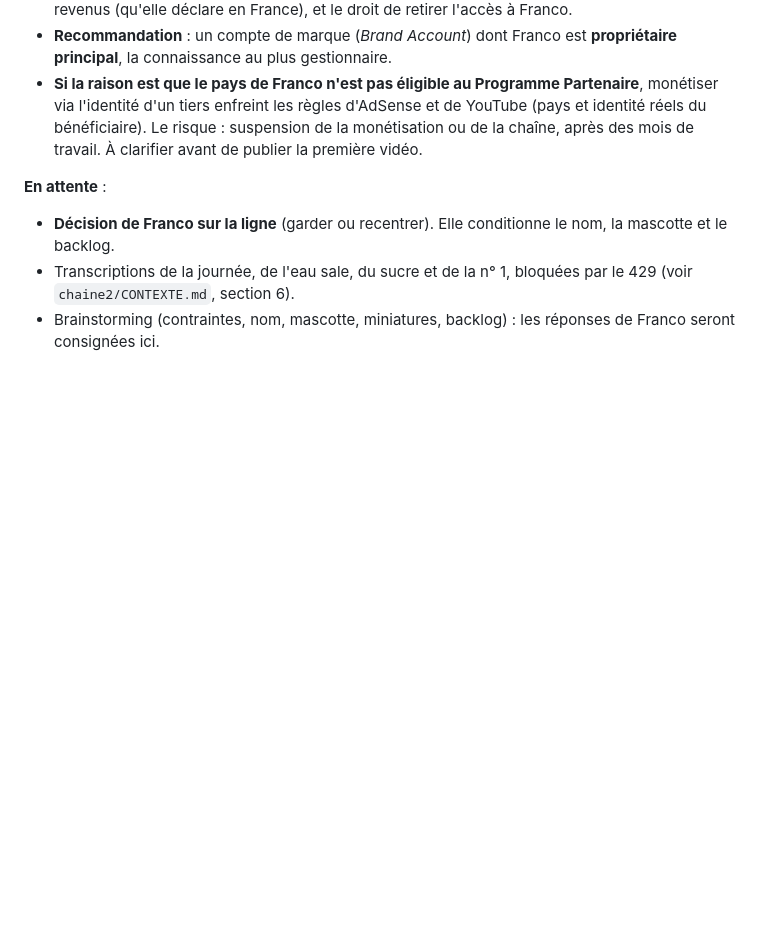
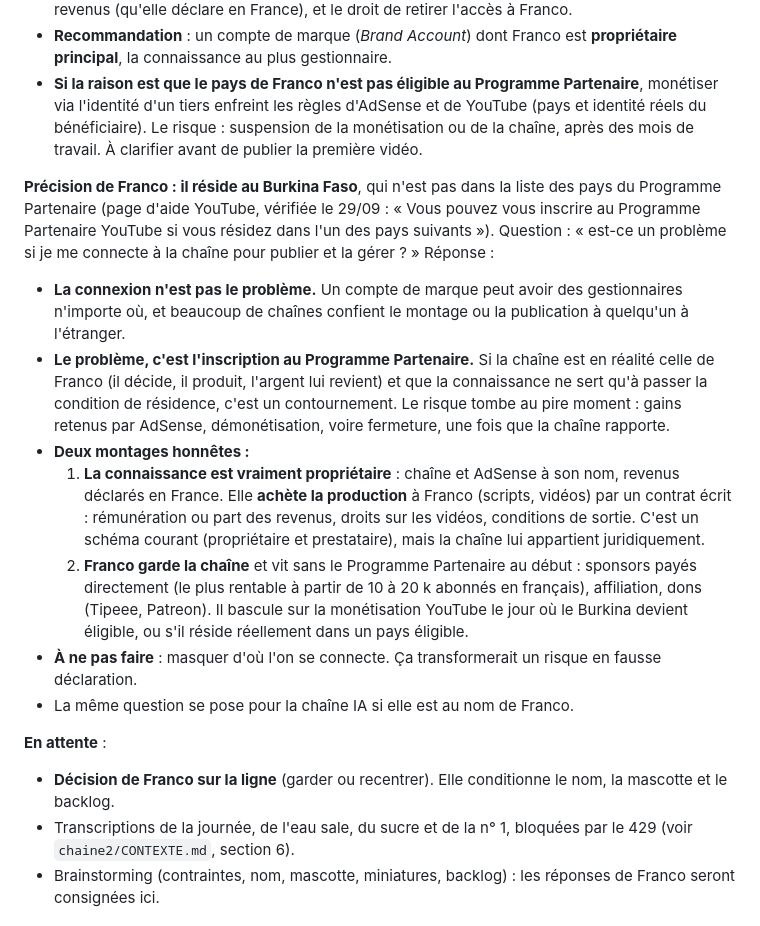
Before and after one commit to Johnfrancis6/Channel, a Markdown page: docs/lancement_chaine_2_prehistoire.md, the part around the change. Rendered like a GitHub page; blank space fills up the shorter version.

Commit message:
Chaîne 2 : résidence au Burkina Faso et Programme Partenaire
Consigne la réponse sur la gestion d'une chaîne détenue par un tiers en
France : la connexion d'un gestionnaire n'est pas en cause, l'inscription
au Programme Partenaire l'est. Deux montages honnêtes décrits.

Co-Authored-By: Claude Opus 5.5 <noreply@anthropic.com>
Claude-Session: https://claude.ai/code/session_01VrW7yveE6eE3HjrVrQSvzC

```diff
--- a/docs/lancement_chaine_2_prehistoire.md
+++ b/docs/lancement_chaine_2_prehistoire.md
@@ -611,6 +611,36 @@ est-ce un conflit ?** Réponse du 29/09 :
   Le risque : suspension de la monétisation ou de la chaîne, après des mois
   de travail. À clarifier avant de publier la première vidéo.
 
+**Précision de Franco : il réside au Burkina Faso**, qui n'est pas dans la
+liste des pays du Programme Partenaire (page d'aide YouTube, vérifiée le
+29/09 : « Vous pouvez vous inscrire au Programme Partenaire YouTube si vous
+résidez dans l'un des pays suivants »). Question : « est-ce un problème si
+je me connecte à la chaîne pour publier et la gérer ? » Réponse :
+- **La connexion n'est pas le problème.** Un compte de marque peut avoir
+  des gestionnaires n'importe où, et beaucoup de chaînes confient le
+  montage ou la publication à quelqu'un à l'étranger.
+- **Le problème, c'est l'inscription au Programme Partenaire.** Si la
+  chaîne est en réalité celle de Franco (il décide, il produit, l'argent lui
+  revient) et que la connaissance ne sert qu'à passer la condition de
+  résidence, c'est un contournement. Le risque tombe au pire moment :
+  gains retenus par AdSense, démonétisation, voire fermeture, une fois que
+  la chaîne rapporte.
+- **Deux montages honnêtes :**
+  1. **La connaissance est vraiment propriétaire** : chaîne et AdSense à son
+     nom, revenus déclarés en France. Elle **achète la production** à
+     Franco (scripts, vidéos) par un contrat écrit : rémunération ou part
+     des revenus, droits sur les vidéos, conditions de sortie. C'est un
+     schéma courant (propriétaire et prestataire), mais la chaîne lui
+     appartient juridiquement.
+  2. **Franco garde la chaîne** et vit sans le Programme Partenaire au
+     début : sponsors payés directement (le plus rentable à partir de
+     10 à 20 k abonnés en français), affiliation, dons (Tipeee, Patreon).
+     Il bascule sur la monétisation YouTube le jour où le Burkina devient
+     éligible, ou s'il réside réellement dans un pays éligible.
+- **À ne pas faire** : masquer d'où l'on se connecte. Ça transformerait un
+  risque en fausse déclaration.
+- La même question se pose pour la chaîne IA si elle est au nom de Franco.
+
 **En attente** :
 - **Décision de Franco sur la ligne** (garder ou recentrer). Elle
   conditionne le nom, la mascotte et le backlog.
```
Also changed, not shown: docs/chaine2/CONTEXTE.md (+9 -5 lines).
